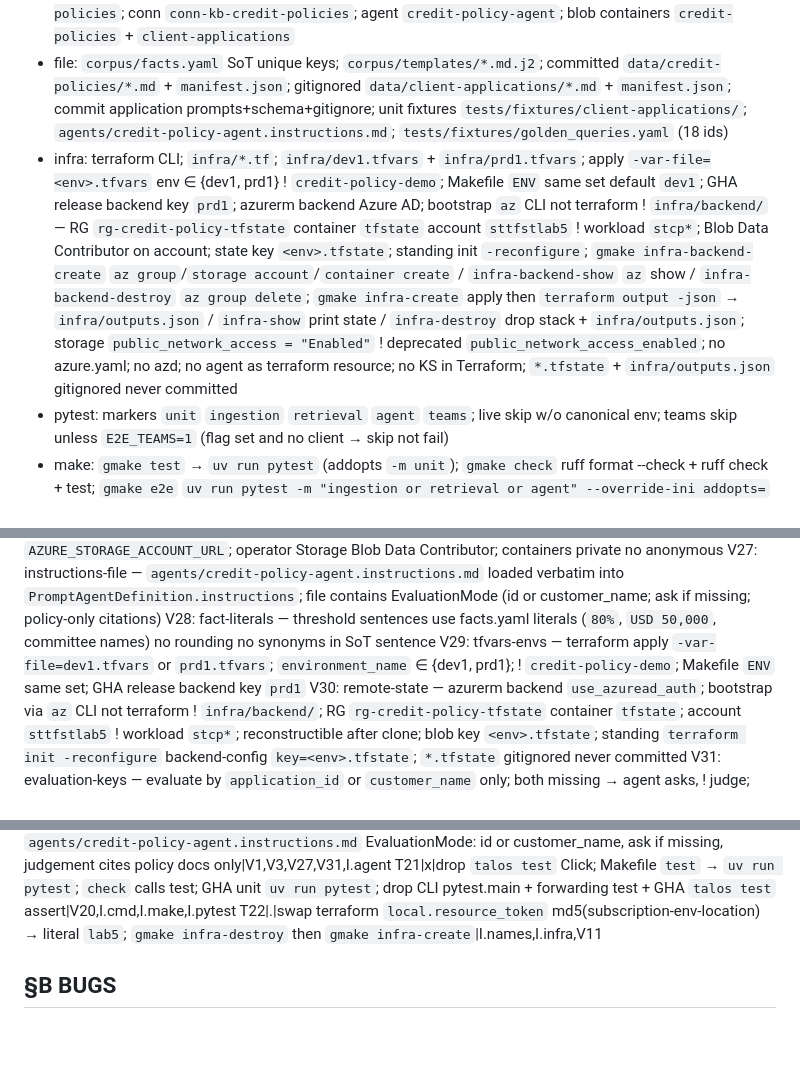
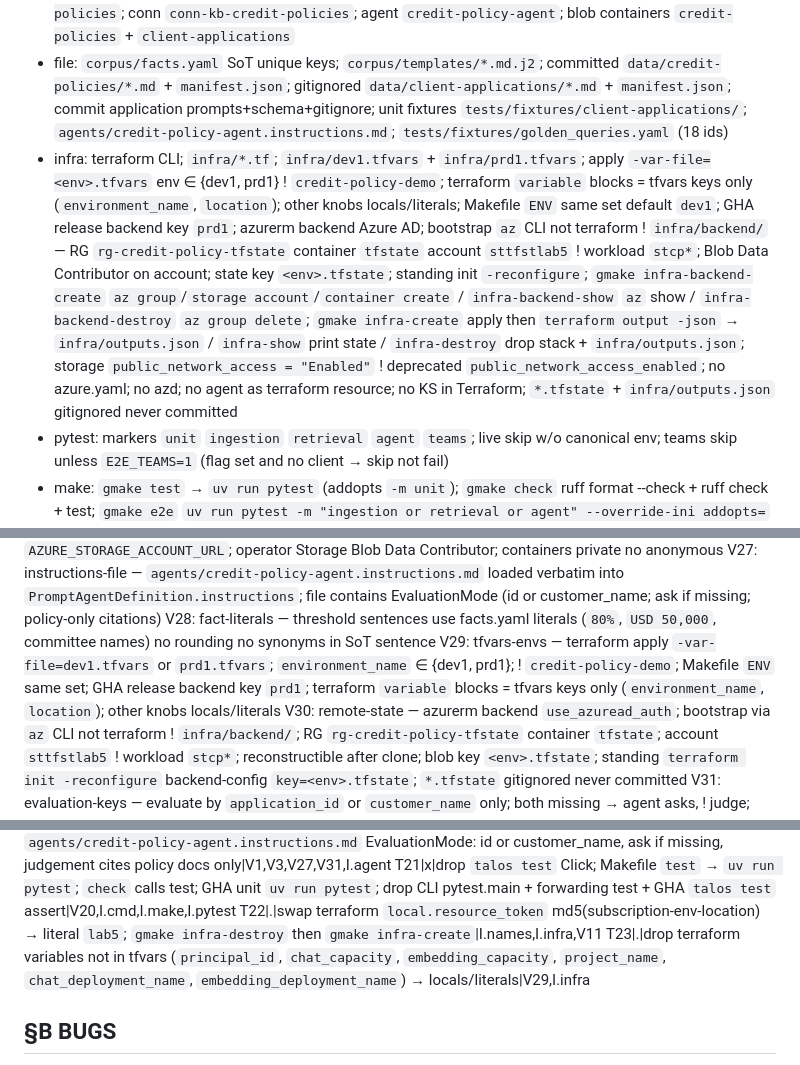
Before and after one commit to kborovik/azure-ai-foundry, a Markdown page: SPEC.md, 3 parts joined by grey strips. GitHub-like rendering; blank space fills up the shorter version.

Commit message:
amend §V.29(+) and §I.infra and §T.23: terraform vars = tfvars keys only
Terraform variable blocks are only the keys in the tfvars files: environment_name and location. Other knobs are locals or literals.

Drop principal_id, chat_capacity, embedding_capacity, project_name, chat_deployment_name, and embedding_deployment_name. Operator principal is the current Azure CLI object id.

```diff
--- a/SPEC.md
+++ b/SPEC.md
@@ -31,7 +31,7 @@ Demo Foundry prompt agent (1) answers credit-policy questions from 12 synthetic
 - agent: Foundry `api-version=v1` `PromptAgentDefinition` model `gpt-5-mini` MCPTool `knowledge_base_retrieve` connection `conn-kb-credit-policies`; omit stored temperature on `gpt-5*` (invoke 400); temperature=0 on other models; invoke Responses API `agent_reference`; token scope `https://ai.azure.com/.default`
 - names: env ∈ {dev1, prd1}; RG `rg-credit-policy-${env}`; resourceToken literal `lab5` ! md5; storage `stcplab5`; search `srch-cp-lab5` SKU basic; Foundry `aif-cp-lab5` kind AIServices S0; project `credit-policy-demo`; chat deploy `gpt-5-mini` sku GlobalStandard capacity 50 (=50k TPM); embed `text-embedding-3-large` capacity 20; KS `ks-credit-policies` + `ks-client-applications`; KB `kb-credit-policies`; conn `conn-kb-credit-policies`; agent `credit-policy-agent`; blob containers `credit-policies` + `client-applications`
 - file: `corpus/facts.yaml` SoT unique keys; `corpus/templates/*.md.j2`; committed `data/credit-policies/*.md` + `manifest.json`; gitignored `data/client-applications/*.md` + `manifest.json`; commit application prompts+schema+gitignore; unit fixtures `tests/fixtures/client-applications/`; `agents/credit-policy-agent.instructions.md`; `tests/fixtures/golden_queries.yaml` (18 ids)
-- infra: terraform CLI; `infra/*.tf`; `infra/dev1.tfvars` + `infra/prd1.tfvars`; apply `-var-file=<env>.tfvars` env ∈ {dev1, prd1} ! `credit-policy-demo`; Makefile `ENV` same set default `dev1`; GHA release backend key `prd1`; azurerm backend Azure AD; bootstrap `az` CLI not terraform ! `infra/backend/` — RG `rg-credit-policy-tfstate` container `tfstate` account `sttfstlab5` ! workload `stcp*`; Blob Data Contributor on account; state key `<env>.tfstate`; standing init `-reconfigure`; `gmake infra-backend-create` `az group`/`storage account`/`container create` / `infra-backend-show` `az` show / `infra-backend-destroy` `az group delete`; `gmake infra-create` apply then `terraform output -json` → `infra/outputs.json` / `infra-show` print state / `infra-destroy` drop stack + `infra/outputs.json`; storage `public_network_access = "Enabled"` ! deprecated `public_network_access_enabled`; no azure.yaml; no azd; no agent as terraform resource; no KS in Terraform; `*.tfstate` + `infra/outputs.json` gitignored never committed
+- infra: terraform CLI; `infra/*.tf`; `infra/dev1.tfvars` + `infra/prd1.tfvars`; apply `-var-file=<env>.tfvars` env ∈ {dev1, prd1} ! `credit-policy-demo`; terraform `variable` blocks = tfvars keys only (`environment_name`, `location`); other knobs locals/literals; Makefile `ENV` same set default `dev1`; GHA release backend key `prd1`; azurerm backend Azure AD; bootstrap `az` CLI not terraform ! `infra/backend/` — RG `rg-credit-policy-tfstate` container `tfstate` account `sttfstlab5` ! workload `stcp*`; Blob Data Contributor on account; state key `<env>.tfstate`; standing init `-reconfigure`; `gmake infra-backend-create` `az group`/`storage account`/`container create` / `infra-backend-show` `az` show / `infra-backend-destroy` `az group delete`; `gmake infra-create` apply then `terraform output -json` → `infra/outputs.json` / `infra-show` print state / `infra-destroy` drop stack + `infra/outputs.json`; storage `public_network_access = "Enabled"` ! deprecated `public_network_access_enabled`; no azure.yaml; no azd; no agent as terraform resource; no KS in Terraform; `*.tfstate` + `infra/outputs.json` gitignored never committed
 - pytest: markers `unit` `ingestion` `retrieval` `agent` `teams`; live skip w/o canonical env; teams skip unless `E2E_TEAMS=1` (flag set and no client → skip not fail)
 - make: `gmake test` → `uv run pytest` (addopts `-m unit`); `gmake check` ruff format --check + ruff check + test; `gmake e2e` `uv run pytest -m "ingestion or retrieval or agent" --override-ini addopts=` (`FILE=` scopes one file); GHA unit `uv run pytest`; ! `talos test` Click cmd
 - corpus_ids: CP-RML-2026-01, CP-CRE-2026-01, CP-UCL-2026-01, CP-SME-2026-01, CP-EXC-2026-01, CP-PRO-2026-01, CP-COL-2026-01, CP-DOC-2026-01, CP-RPL-2026-01, CP-ESG-2026-01, CP-CND-2026-01, CP-AUTH-2026-01
@@ -67,7 +67,7 @@ V25: watermark-refuse — instructions refuse jailbreak/override/invent (`I cann
 V26: dual-write-auth — generate and deploy Azure path: connection string if set else DefaultAzureCredential + `AZURE_STORAGE_ACCOUNT_URL`; operator Storage Blob Data Contributor; containers private no anonymous
 V27: instructions-file — `agents/credit-policy-agent.instructions.md` loaded verbatim into `PromptAgentDefinition.instructions`; file contains EvaluationMode (id or customer_name; ask if missing; policy-only citations)
 V28: fact-literals — threshold sentences use facts.yaml literals (`80%`, `USD 50,000`, committee names) no rounding no synonyms in SoT sentence
-V29: tfvars-envs — terraform apply `-var-file=dev1.tfvars` or `prd1.tfvars`; `environment_name` ∈ {dev1, prd1}; ! `credit-policy-demo`; Makefile `ENV` same set; GHA release backend key `prd1`
+V29: tfvars-envs — terraform apply `-var-file=dev1.tfvars` or `prd1.tfvars`; `environment_name` ∈ {dev1, prd1}; ! `credit-policy-demo`; Makefile `ENV` same set; GHA release backend key `prd1`; terraform `variable` blocks = tfvars keys only (`environment_name`, `location`); other knobs locals/literals
 V30: remote-state — azurerm backend `use_azuread_auth`; bootstrap via `az` CLI not terraform ! `infra/backend/`; RG `rg-credit-policy-tfstate` container `tfstate`; account `sttfstlab5` ! workload `stcp*`; reconstructible after clone; blob key `<env>.tfstate`; standing `terraform init -reconfigure` backend-config `key=<env>.tfstate`; `*.tfstate` gitignored never committed
 V31: evaluation-keys — evaluate by `application_id` or `customer_name` only; both missing → agent asks, ! judge; name not unique → disambiguate; type nickname (`accepted`) ! identifier
 V32: application-generate — `talos generate application` calls Foundry `gpt-5-mini`; unique SyntheticBorrower (name, fictional address, `SYN-######` customer_id, `@example.invalid` email); `--type` or `--all`; `--force` overwrite slot; facts.yaml literals drive `accepted`|`rejected`|`missing-data`; validate+1 retry; ! real PII
@@ -97,6 +97,7 @@ T19|x|add `talos generate application`: unique SyntheticBorrower, `--type`/`--al
 T20|x|extend `agents/credit-policy-agent.instructions.md` EvaluationMode: id or customer_name, ask if missing, judgement cites policy docs only|V1,V3,V27,V31,I.agent
 T21|x|drop `talos test` Click; Makefile `test` → `uv run pytest`; `check` calls test; GHA unit `uv run pytest`; drop CLI pytest.main + forwarding test + GHA `talos test` assert|V20,I.cmd,I.make,I.pytest
 T22|.|swap terraform `local.resource_token` md5(subscription-env-location) → literal `lab5`; `gmake infra-destroy` then `gmake infra-create`|I.names,I.infra,V11
+T23|.|drop terraform variables not in tfvars (`principal_id`, `chat_capacity`, `embedding_capacity`, `project_name`, `chat_deployment_name`, `embedding_deployment_name`) → locals/literals|V29,I.infra
 
 ## §B BUGS
 
```
